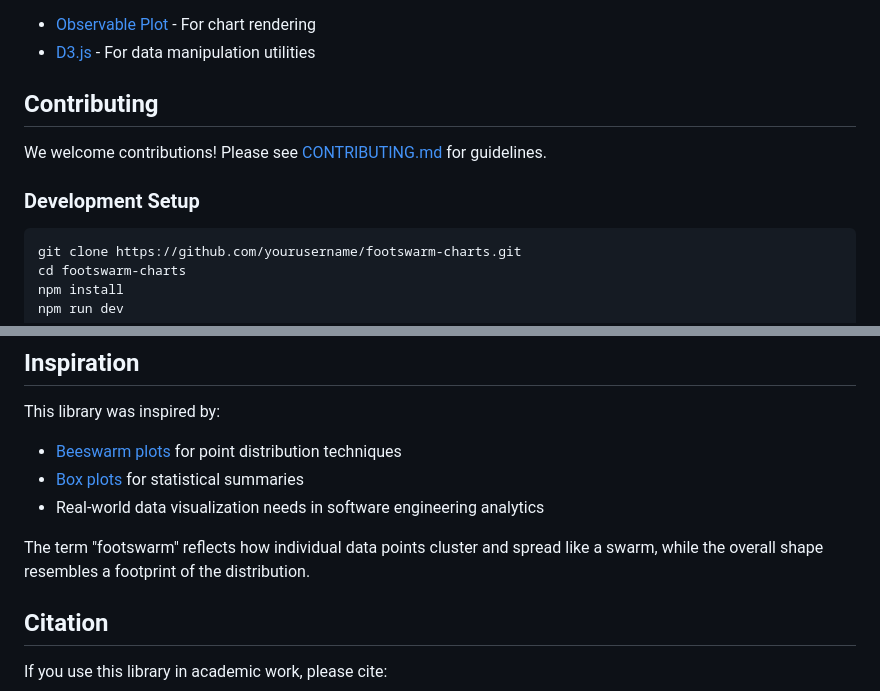
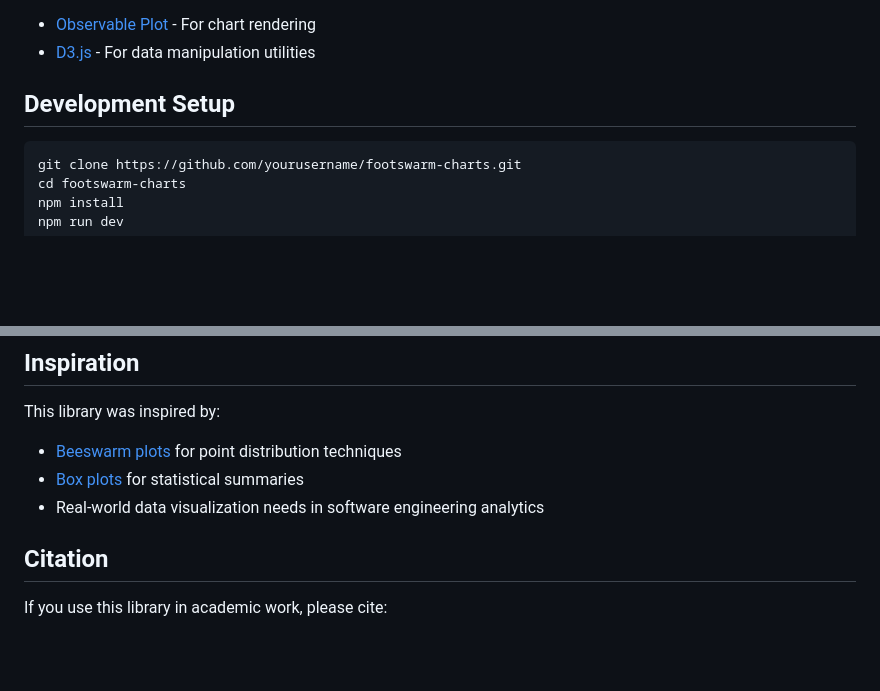
Before and after one commit to willfootwill/alphaswarm-charts, a Markdown page: README.md, 2 parts joined by grey strips. Drawn GitHub-style; blank space fills up the shorter version.

````diff
--- a/README.md
+++ b/README.md
@@ -287,11 +287,7 @@ Requires ES6 module support.
 - [Observable Plot](https://observablehq.com/plot/) - For chart rendering
 - [D3.js](https://d3js.org/) - For data manipulation utilities
 
-## Contributing
-
-We welcome contributions! Please see [CONTRIBUTING.md](CONTRIBUTING.md) for guidelines.
-
-### Development Setup
+## Development Setup
 
 ```bash
 git clone https://github.com/yourusername/footswarm-charts.git
@@ -313,8 +309,6 @@ This library was inspired by:
 - [Box plots](https://en.wikipedia.org/wiki/Box_plot) for statistical summaries
 - Real-world data visualization needs in software engineering analytics
 
-The term "footswarm" reflects how individual data points cluster and spread like a swarm, while the overall shape resembles a footprint of the distribution.
-
 ## Citation
 
 If you use this library in academic work, please cite:
````
